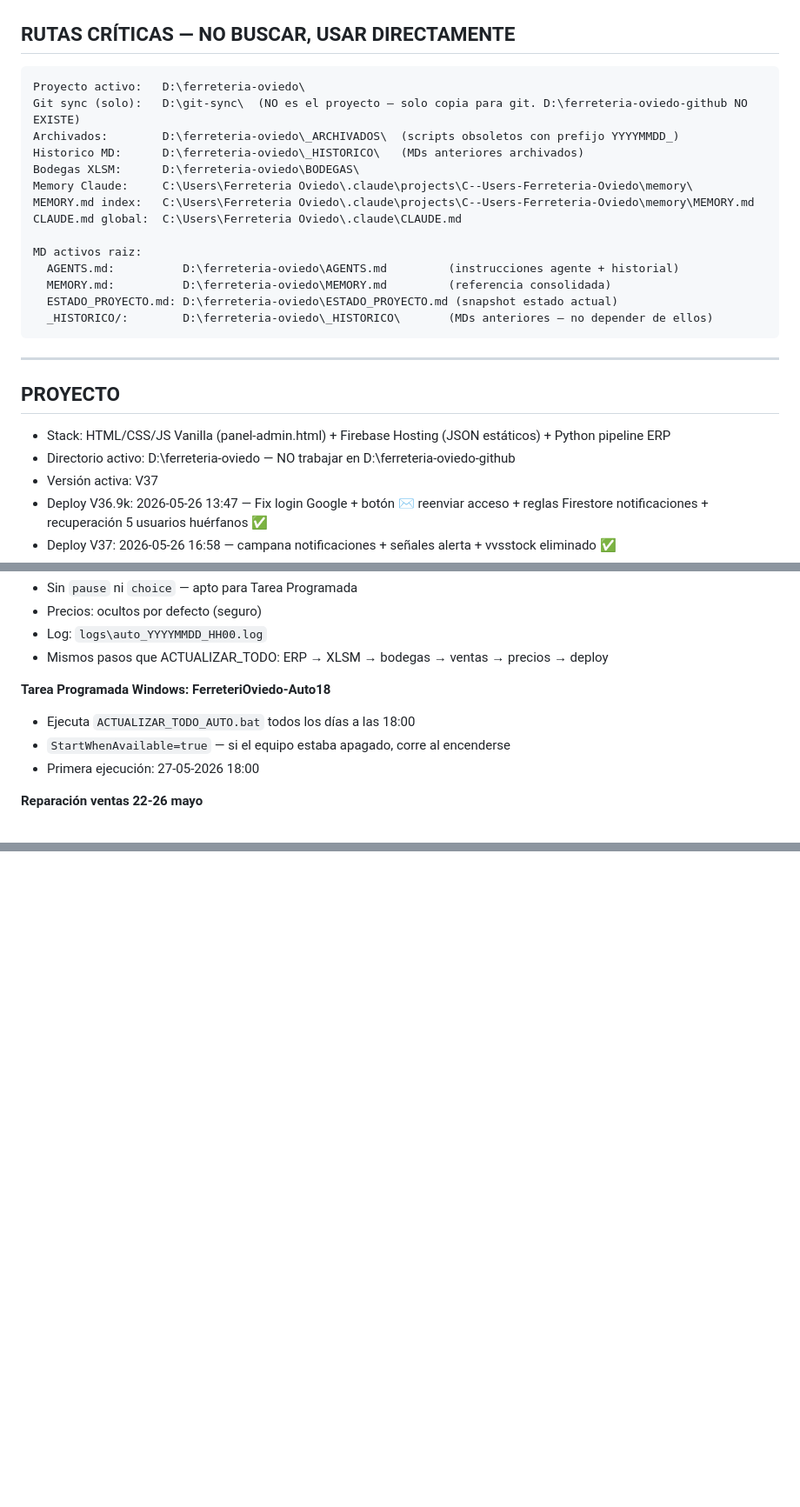
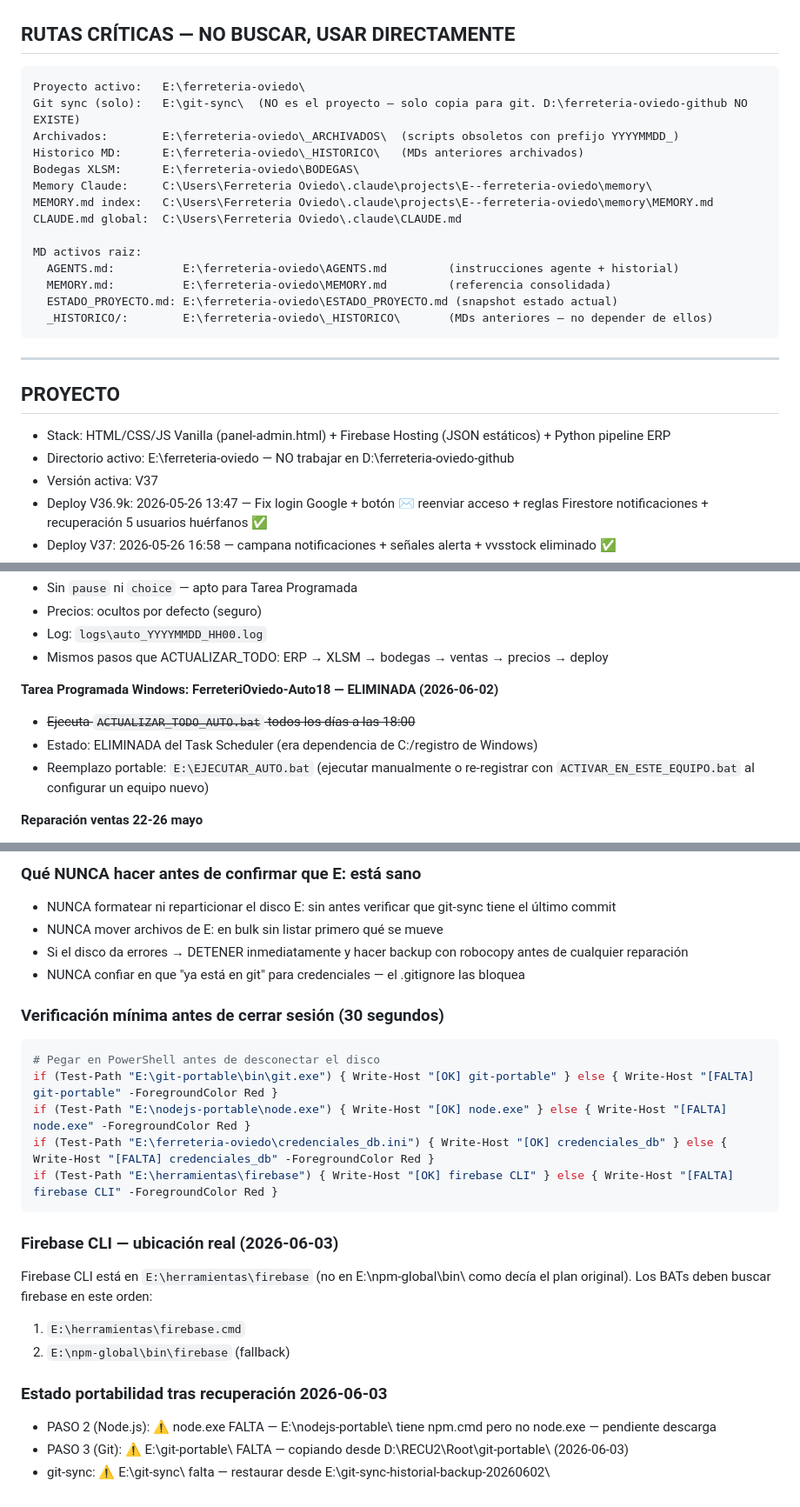
Before and after one commit to oviedoem/ferreteria-oviedo, a Markdown page: AGENTS.md, 3 parts joined by grey strips. Shown at 87% size. GitHub-like rendering; blank space fills up the shorter version.

````diff
--- a/AGENTS.md
+++ b/AGENTS.md
@@ -76,27 +76,27 @@ Diagnóstico: consultar `data/informe-stock.json` o Existencias Clasificadas SSR
 ## RUTAS CRÍTICAS — NO BUSCAR, USAR DIRECTAMENTE
 
 ```
-Proyecto activo:   D:\ferreteria-oviedo\
-Git sync (solo):   D:\git-sync\  (NO es el proyecto — solo copia para git. D:\ferreteria-oviedo-github NO EXISTE)
-Archivados:        D:\ferreteria-oviedo\_ARCHIVADOS\  (scripts obsoletos con prefijo YYYYMMDD_)
-Historico MD:      D:\ferreteria-oviedo\_HISTORICO\   (MDs anteriores archivados)
-Bodegas XLSM:      D:\ferreteria-oviedo\BODEGAS\
-Memory Claude:     C:\Users\Ferreteria Oviedo\.claude\projects\C--Users-Ferreteria-Oviedo\memory\
-MEMORY.md index:   C:\Users\Ferreteria Oviedo\.claude\projects\C--Users-Ferreteria-Oviedo\memory\MEMORY.md
+Proyecto activo:   E:\ferreteria-oviedo\
+Git sync (solo):   E:\git-sync\  (NO es el proyecto — solo copia para git. D:\ferreteria-oviedo-github NO EXISTE)
+Archivados:        E:\ferreteria-oviedo\_ARCHIVADOS\  (scripts obsoletos con prefijo YYYYMMDD_)
+Historico MD:      E:\ferreteria-oviedo\_HISTORICO\   (MDs anteriores archivados)
+Bodegas XLSM:      E:\ferreteria-oviedo\BODEGAS\
+Memory Claude:     C:\Users\Ferreteria Oviedo\.claude\projects\E--ferreteria-oviedo\memory\
+MEMORY.md index:   C:\Users\Ferreteria Oviedo\.claude\projects\E--ferreteria-oviedo\memory\MEMORY.md
 CLAUDE.md global:  C:\Users\Ferreteria Oviedo\.claude\CLAUDE.md
 
 MD activos raiz:
-  AGENTS.md:          D:\ferreteria-oviedo\AGENTS.md         (instrucciones agente + historial)
-  MEMORY.md:          D:\ferreteria-oviedo\MEMORY.md         (referencia consolidada)
-  ESTADO_PROYECTO.md: D:\ferreteria-oviedo\ESTADO_PROYECTO.md (snapshot estado actual)
-  _HISTORICO/:        D:\ferreteria-oviedo\_HISTORICO\       (MDs anteriores — no depender de ellos)
+  AGENTS.md:          E:\ferreteria-oviedo\AGENTS.md         (instrucciones agente + historial)
+  MEMORY.md:          E:\ferreteria-oviedo\MEMORY.md         (referencia consolidada)
+  ESTADO_PROYECTO.md: E:\ferreteria-oviedo\ESTADO_PROYECTO.md (snapshot estado actual)
+  _HISTORICO/:        E:\ferreteria-oviedo\_HISTORICO\       (MDs anteriores — no depender de ellos)
 ```
 
 ---
 
 ## PROYECTO
 - Stack: HTML/CSS/JS Vanilla (panel-admin.html) + Firebase Hosting (JSON estáticos) + Python pipeline ERP
-- Directorio activo: D:\ferreteria-oviedo — NO trabajar en D:\ferreteria-oviedo-github
+- Directorio activo: E:\ferreteria-oviedo — NO trabajar en D:\ferreteria-oviedo-github
 - Versión activa: V37
 - Deploy V36.9k: 2026-05-26 13:47 — Fix login Google + botón ✉️ reenviar acceso + reglas Firestore notificaciones + recuperación 5 usuarios huérfanos ✅
 - Deploy V37: 2026-05-26 16:58 — campana notificaciones + señales alerta + vvsstock eliminado ✅
@@ -543,11 +543,11 @@ Fix en `_calcular_delta()`:
 - Log: `logs\auto_YYYYMMDD_HH00.log`
 - Mismos pasos que ACTUALIZAR_TODO: ERP → XLSM → bodegas → ventas → precios → deploy
 
-**Tarea Programada Windows: FerreteriOviedo-Auto18**
+**Tarea Programada Windows: FerreteriOviedo-Auto18 — ELIMINADA (2026-06-02)**
 
-- Ejecuta `ACTUALIZAR_TODO_AUTO.bat` todos los días a las 18:00
-- `StartWhenAvailable=true` — si el equipo estaba apagado, corre al encenderse
-- Primera ejecución: 27-05-2026 18:00
+- ~~Ejecuta `ACTUALIZAR_TODO_AUTO.bat` todos los días a las 18:00~~
+- Estado: ELIMINADA del Task Scheduler (era dependencia de C:/registro de Windows)
+- Reemplazo portable: `E:\EJECUTAR_AUTO.bat` (ejecutar manualmente o re-registrar con `ACTIVAR_EN_ESTE_EQUIPO.bat` al configurar un equipo nuevo)
 
 **Reparación ventas 22-26 mayo**
 
@@ -1323,0 +1380,29 @@ Si el cliente ERP Justime muestra popups de error al abrir:
+### Qué NUNCA hacer antes de confirmar que E: está sano
+
+- NUNCA formatear ni reparticionar el disco E: sin antes verificar que git-sync tiene el último commit
+- NUNCA mover archivos de E: en bulk sin listar primero qué se mueve
+- Si el disco da errores → DETENER inmediatamente y hacer backup con robocopy antes de cualquier reparación
+- NUNCA confiar en que "ya está en git" para credenciales — el .gitignore las bloquea
+
+### Verificación mínima antes de cerrar sesión (30 segundos)
+
+```powershell
+# Pegar en PowerShell antes de desconectar el disco
+if (Test-Path "E:\git-portable\bin\git.exe") { Write-Host "[OK] git-portable" } else { Write-Host "[FALTA] git-portable" -ForegroundColor Red }
+if (Test-Path "E:\nodejs-portable\node.exe") { Write-Host "[OK] node.exe" } else { Write-Host "[FALTA] node.exe" -ForegroundColor Red }
+if (Test-Path "E:\ferreteria-oviedo\credenciales_db.ini") { Write-Host "[OK] credenciales_db" } else { Write-Host "[FALTA] credenciales_db" -ForegroundColor Red }
+if (Test-Path "E:\herramientas\firebase") { Write-Host "[OK] firebase CLI" } else { Write-Host "[FALTA] firebase CLI" -ForegroundColor Red }
+```
+
+### Firebase CLI — ubicación real (2026-06-03)
+
+Firebase CLI está en `E:\herramientas\firebase` (no en E:\npm-global\bin\ como decía el plan original).
+Los BATs deben buscar firebase en este orden:
+1. `E:\herramientas\firebase.cmd`
+2. `E:\npm-global\bin\firebase` (fallback)
+
+### Estado portabilidad tras recuperación 2026-06-03
+
+- PASO 2 (Node.js): ⚠️ node.exe FALTA — E:\nodejs-portable\ tiene npm.cmd pero no node.exe — pendiente descarga
+- PASO 3 (Git): ⚠️ E:\git-portable\ FALTA — copiando desde D:\RECU2\Root\git-portable\ (2026-06-03)
+- git-sync: ⚠️ E:\git-sync\ falta — restaurar desde E:\git-sync-historial-backup-20260602\
````
Also changed, not shown: other parts of AGENTS.md (+72 -16 lines), MEMORY.md (+1 -1 lines).
